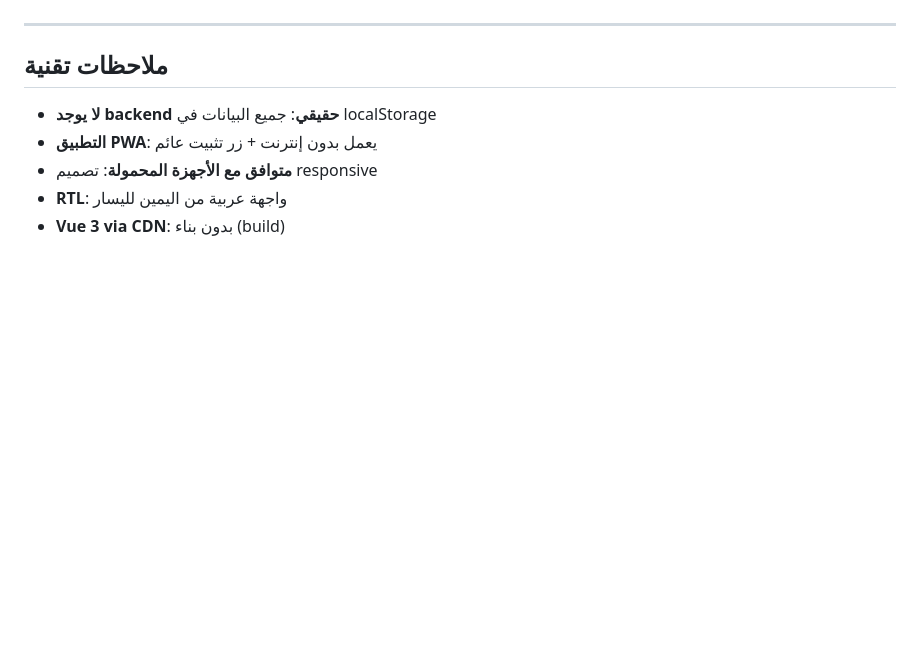
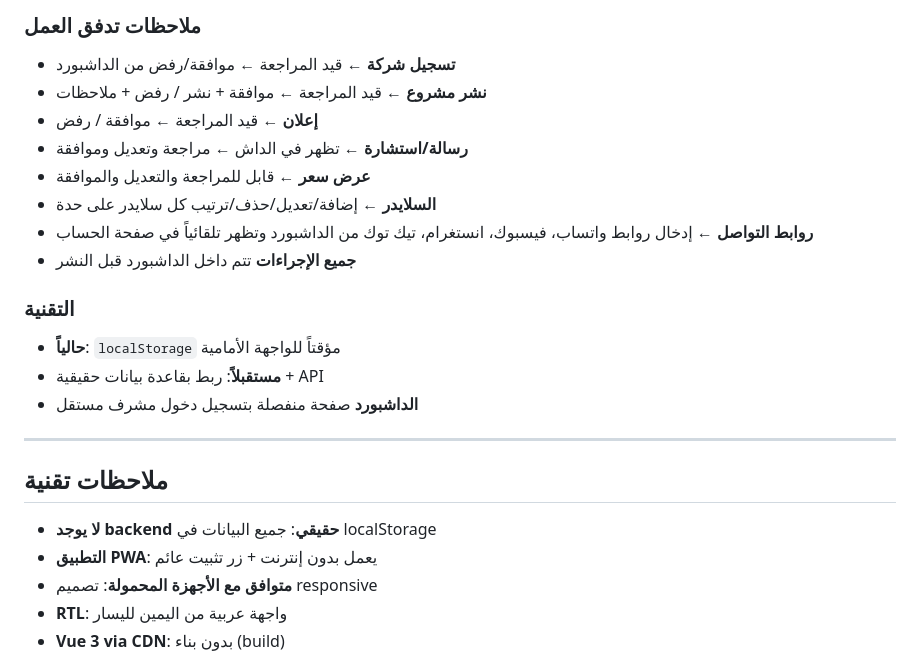
Before and after one commit to iraqtester993-prog/bunean, a Markdown page: PROJECT-DOCS.md, the part around one of its changes. Drawn GitHub-style; blank space fills up the shorter version.

```diff
--- a/PROJECT-DOCS.md
+++ b/PROJECT-DOCS.md
@@ -376,3 +453,18 @@ bunean/
+### ملاحظات تدفق العمل
+- **تسجيل شركة** ← قيد المراجعة ← موافقة/رفض من الداشبورد
+- **نشر مشروع** ← قيد المراجعة ← موافقة + نشر / رفض + ملاحظات
+- **إعلان** ← قيد المراجعة ← موافقة / رفض
+- **رسالة/استشارة** ← تظهر في الداش ← مراجعة وتعديل وموافقة
+- **عرض سعر** ← قابل للمراجعة والتعديل والموافقة
+- **السلايدر** ← إضافة/تعديل/حذف/ترتيب كل سلايدر على حدة
+- **روابط التواصل** ← إدخال روابط واتساب، فيسبوك، انستغرام، تيك توك من الداشبورد وتظهر تلقائياً في صفحة الحساب
+- **جميع الإجراءات** تتم داخل الداشبورد قبل النشر
+
+### التقنية
+- **حالياً**: `localStorage` مؤقتاً للواجهة الأمامية
+- **مستقبلاً**: ربط بقاعدة بيانات حقيقية + API
+- **الداشبورد** صفحة منفصلة بتسجيل دخول مشرف مستقل
+
 ---
 
 ## ملاحظات تقنية
```
Also changed, not shown: other parts of PROJECT-DOCS.md (+77 -0 lines).
